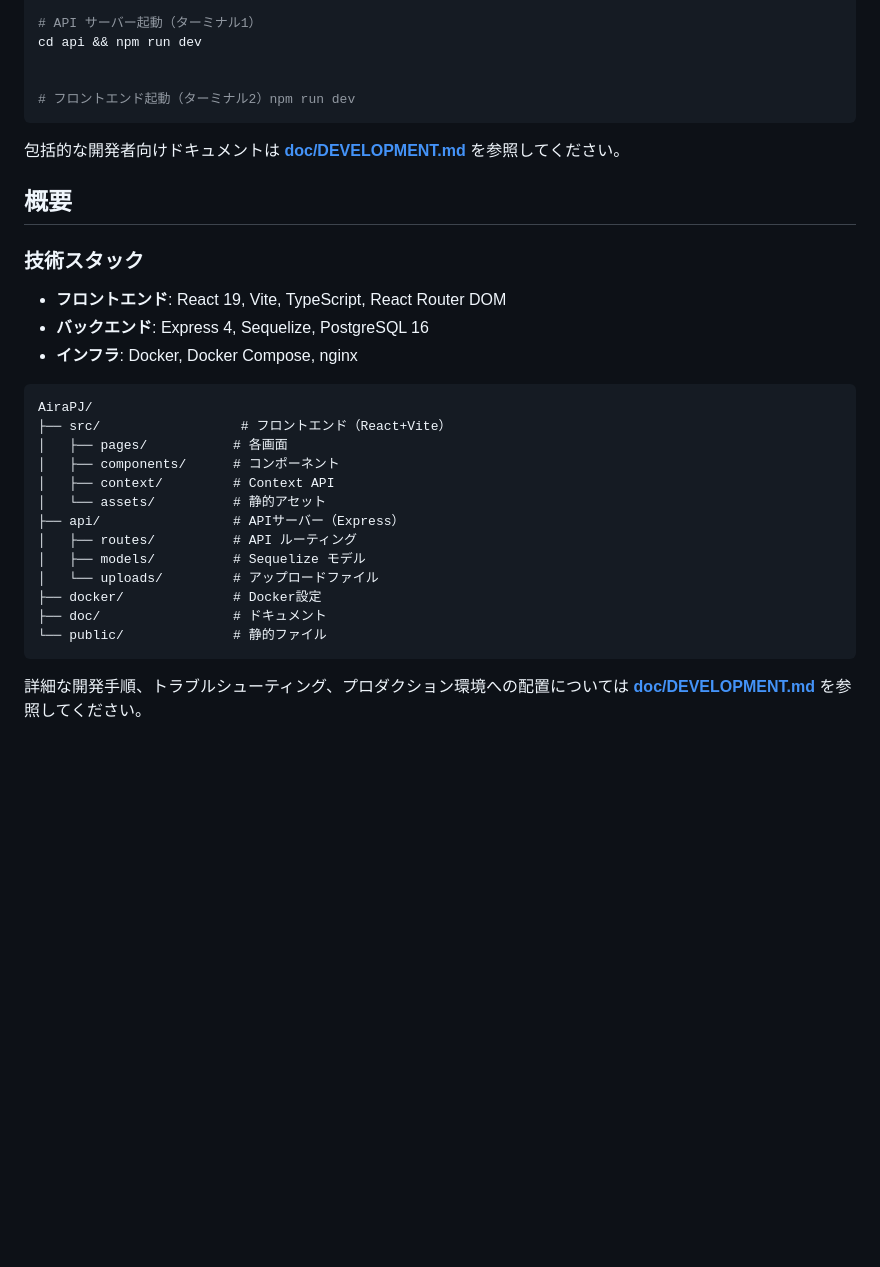
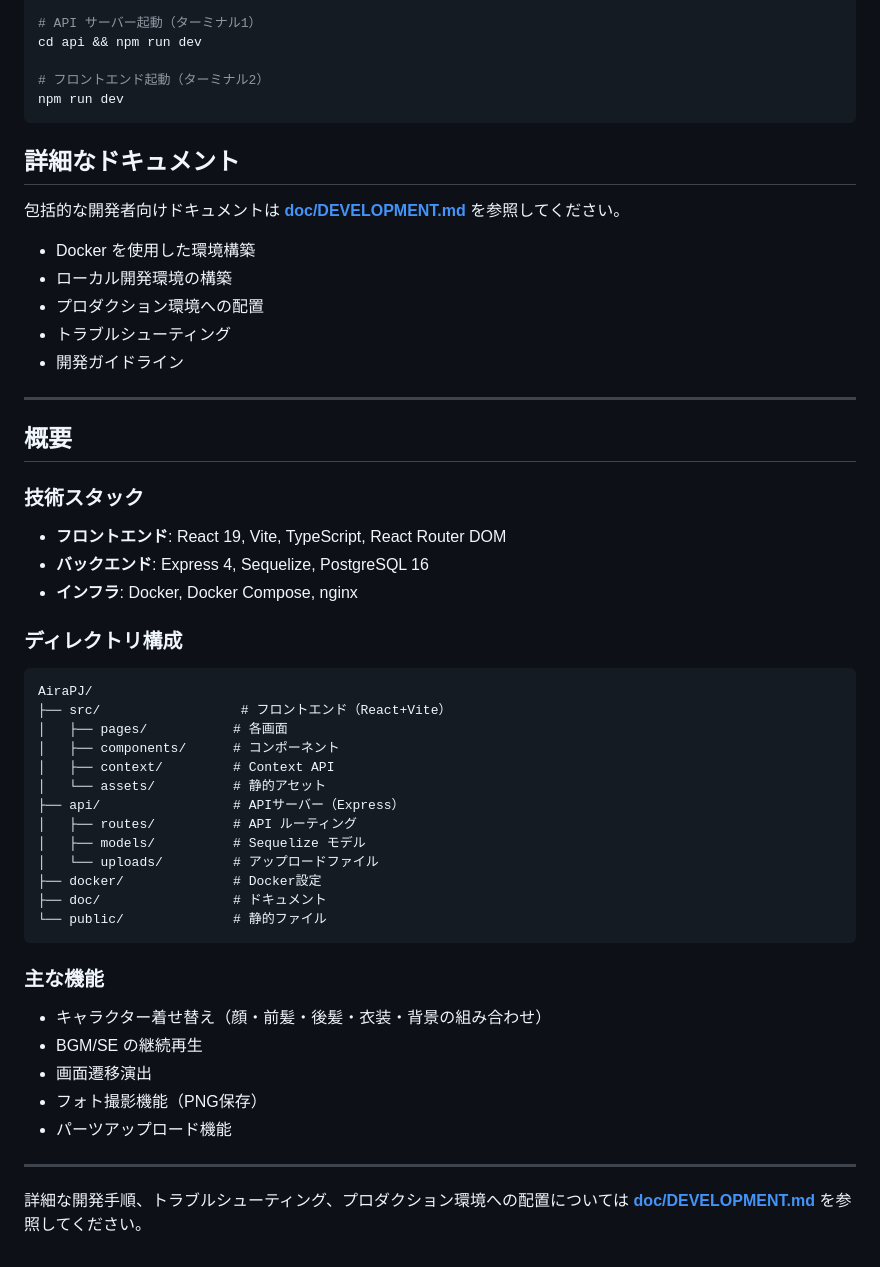
Before and after one commit to mappi-pr/AiraPJ, a Markdown page: README.md, the part around the change. GitHub-like rendering; blank space fills up the shorter version.

Commit message:
マージ

````diff
--- a/README.md
+++ b/README.md
@@ -63,14 +63,21 @@ docker run -d --name airapj-postgres \
 # API サーバー起動（ターミナル1）
 cd api && npm run dev
 
-
-# フロントエンド起動（ターミナル2）npm run dev
+# フロントエンド起動（ターミナル2）
+npm run dev
 ```
 
+## 詳細なドキュメント
 
 包括的な開発者向けドキュメントは **[doc/DEVELOPMENT.md](doc/DEVELOPMENT.md)** を参照してください。
 
+- Docker を使用した環境構築
+- ローカル開発環境の構築
+- プロダクション環境への配置
+- トラブルシューティング
+- 開発ガイドライン
 
+---
 
 ## 概要
 
@@ -79,6 +86,7 @@ cd api && npm run dev
 - **バックエンド**: Express 4, Sequelize, PostgreSQL 16
 - **インフラ**: Docker, Docker Compose, nginx
 
+### ディレクトリ構成
 ```
 AiraPJ/
 ├── src/                  # フロントエンド（React+Vite）
@@ -95,7 +103,13 @@ AiraPJ/
 └── public/              # 静的ファイル
 ```
 
+### 主な機能
+- キャラクター着せ替え（顔・前髪・後髪・衣装・背景の組み合わせ）
+- BGM/SE の継続再生
+- 画面遷移演出
+- フォト撮影機能（PNG保存）
+- パーツアップロード機能
 
-
+---
 
 詳細な開発手順、トラブルシューティング、プロダクション環境への配置については **[doc/DEVELOPMENT.md](doc/DEVELOPMENT.md)** を参照してください。
````
